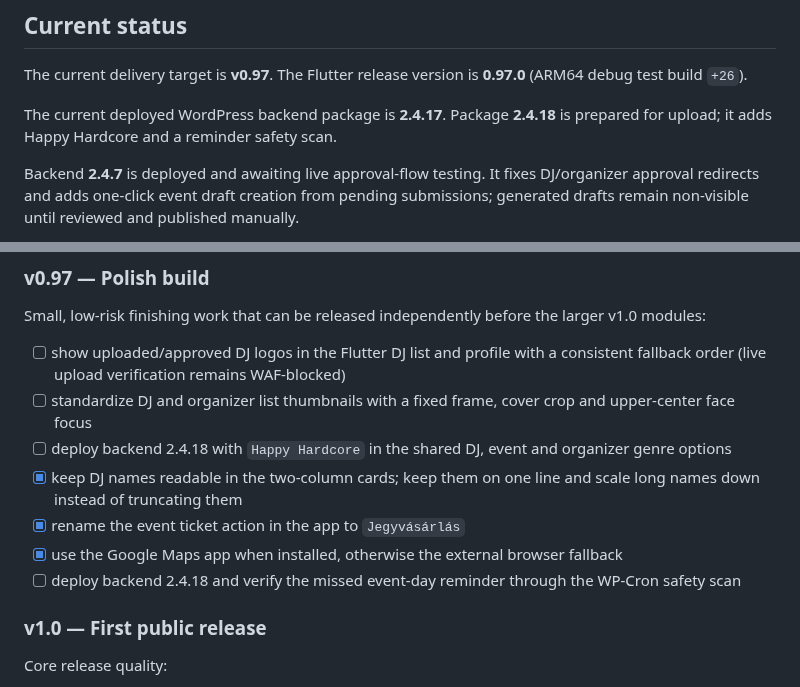
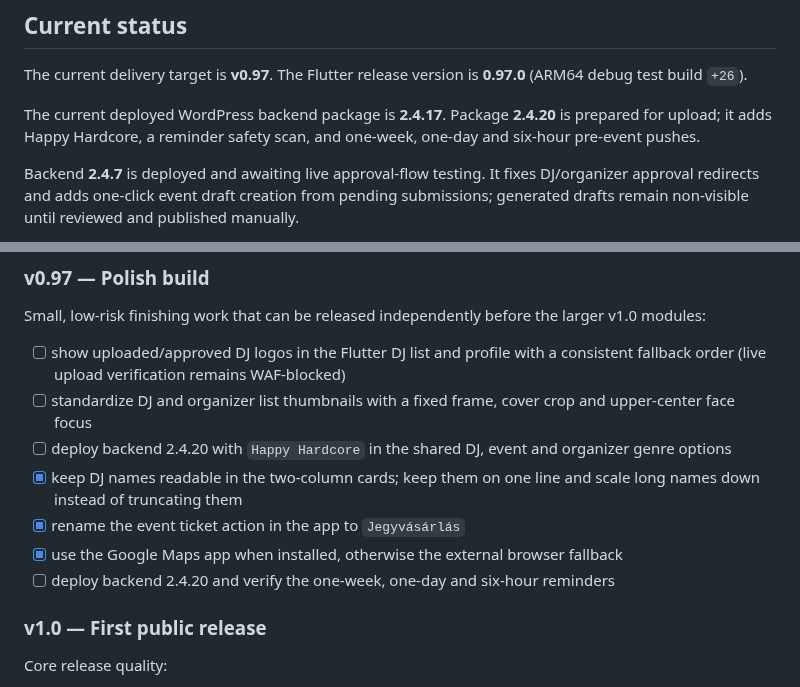
Before and after one commit to hungarianhardstyle/hungarian-hardstyle-app, a Markdown page: README.md, 2 parts joined by grey strips. GitHub-like rendering.

Commit message:
Add one-day and six-hour event reminders

```diff
--- a/README.md
+++ b/README.md
@@ -8,7 +8,7 @@ WordPress is the source of truth for editorial content. Flutter consumes the pub
 
 The current delivery target is **v0.97**. The Flutter release version is **0.97.0** (ARM64 debug test build `+26`).
 
-The current deployed WordPress backend package is **2.4.17**. Package **2.4.18** is prepared for upload; it adds Happy Hardcore and a reminder safety scan.
+The current deployed WordPress backend package is **2.4.17**. Package **2.4.20** is prepared for upload; it adds Happy Hardcore, a reminder safety scan, and one-week, one-day and six-hour pre-event pushes.
 
 Backend **2.4.7** is deployed and awaiting live approval-flow testing. It fixes DJ/organizer approval redirects and adds one-click event draft creation from pending submissions; generated drafts remain non-visible until reviewed and published manually.
 
@@ -143,11 +143,11 @@ Small, low-risk finishing work that can be released independently before the lar
 
 - [ ] show uploaded/approved DJ logos in the Flutter DJ list and profile with a consistent fallback order (live upload verification remains WAF-blocked)
 - [ ] standardize DJ and organizer list thumbnails with a fixed frame, cover crop and upper-center face focus
-- [ ] deploy backend 2.4.18 with `Happy Hardcore` in the shared DJ, event and organizer genre options
+- [ ] deploy backend 2.4.20 with `Happy Hardcore` in the shared DJ, event and organizer genre options
 - [x] keep DJ names readable in the two-column cards; keep them on one line and scale long names down instead of truncating them
 - [x] rename the event ticket action in the app to `Jegyvásárlás`
 - [x] use the Google Maps app when installed, otherwise the external browser fallback
-- [ ] deploy backend 2.4.18 and verify the missed event-day reminder through the WP-Cron safety scan
+- [ ] deploy backend 2.4.20 and verify the one-week, one-day and six-hour reminders
 
 ### v1.0 — First public release
 
```
Also changed, not shown: AGENTS.md (+3 -3 lines), PROJECT_CONTEXT.md (+2 -2 lines).
